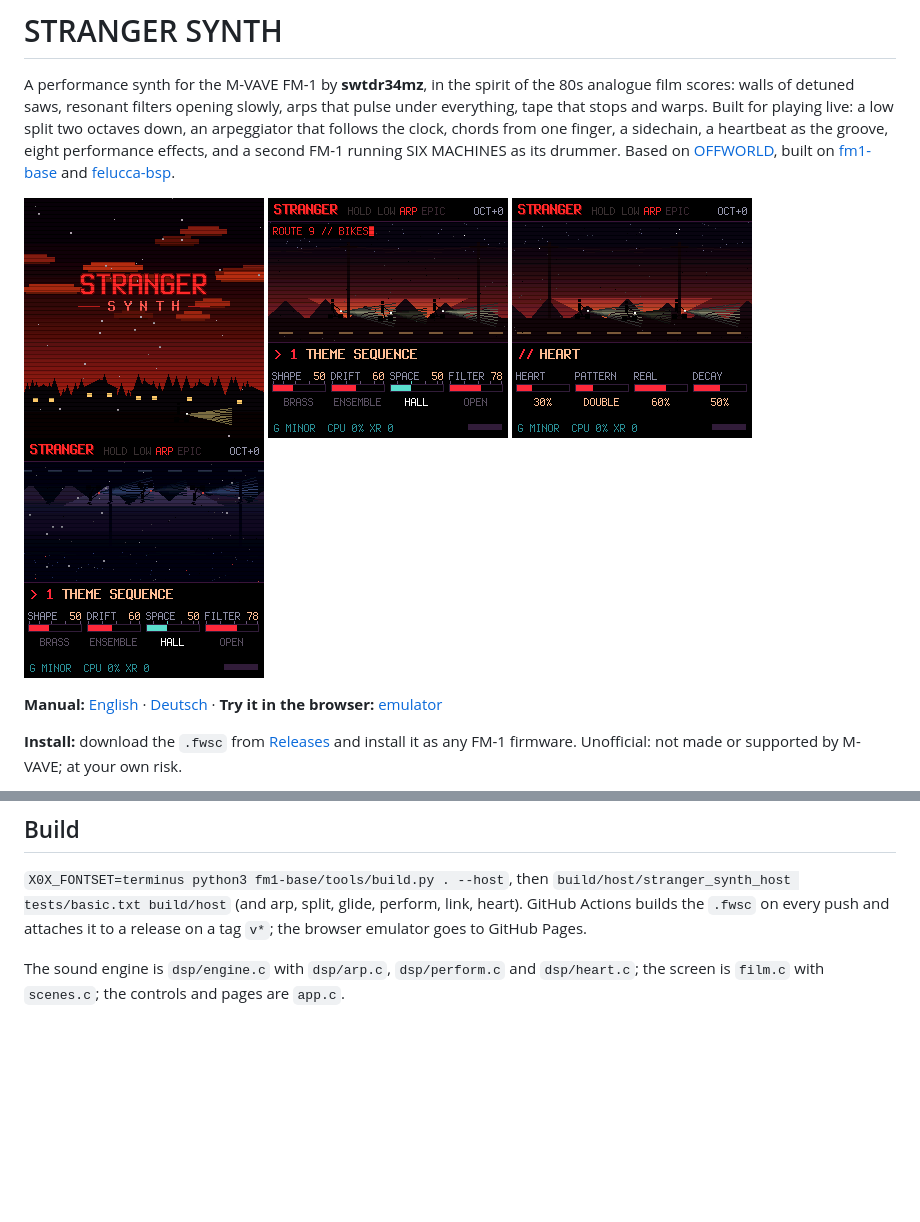
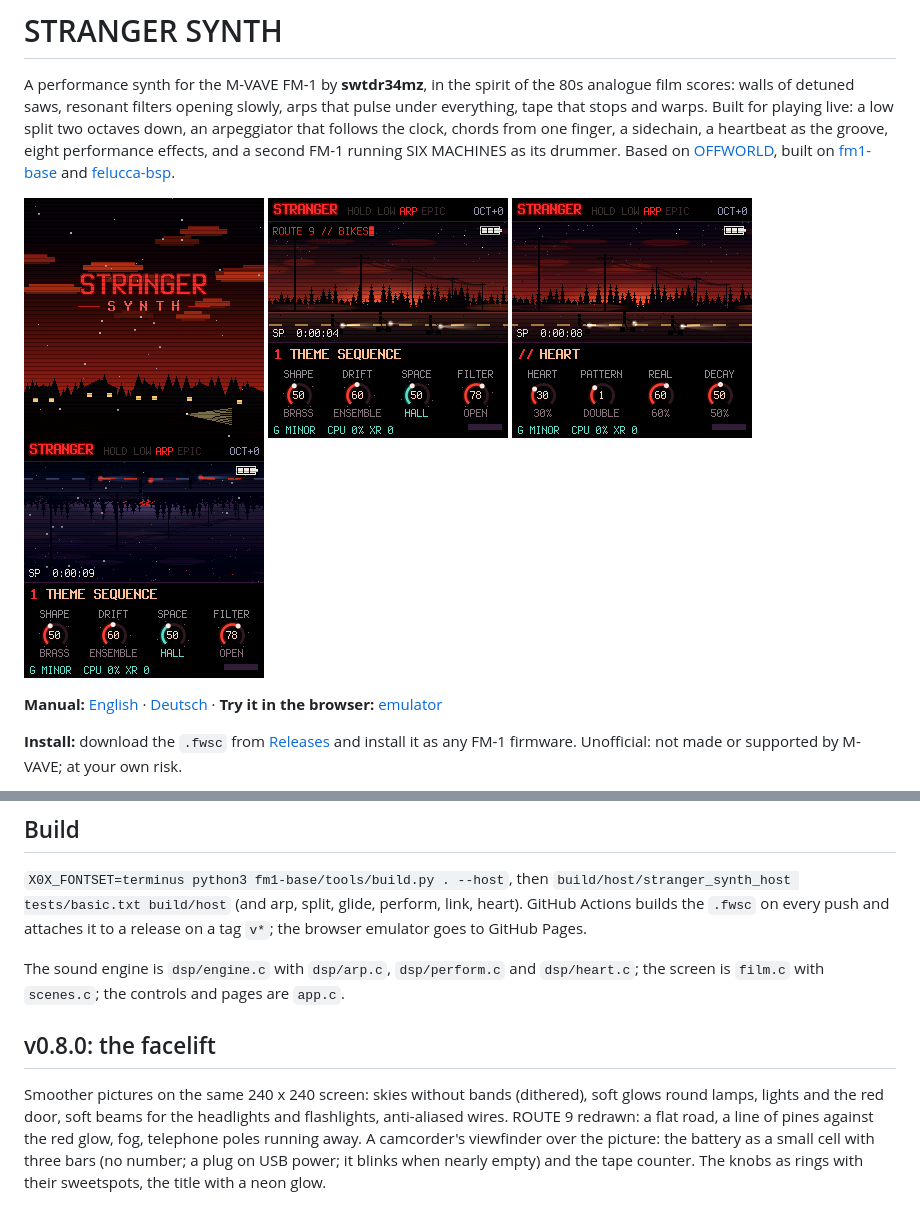
Before and after one commit to swtdr34mz-afk/STRANGER_SYNTH, a Markdown page: README.md, 2 parts joined by grey strips. Drawn GitHub-style; pictures changed too: site/img/screen-heartpage.png, site/img/screen-main.png, site/img/screen-mirror.png; blank space fills up the shorter version.

```diff
--- a/README.md
+++ b/README.md
@@ -74,3 +74,11 @@ release on a tag `v*`; the browser emulator goes to GitHub Pages.
 
 The sound engine is `dsp/engine.c` with `dsp/arp.c`, `dsp/perform.c` and `dsp/heart.c`; the screen is `film.c` with
 `scenes.c`; the controls and pages are `app.c`.
+
+## v0.8.0: the facelift
+
+Smoother pictures on the same 240 x 240 screen: skies without bands (dithered), soft glows round lamps, lights and the
+red door, soft beams for the headlights and flashlights, anti-aliased wires. ROUTE 9 redrawn: a flat road, a line of
+pines against the red glow, fog, telephone poles running away. A camcorder's viewfinder over the picture: the battery as
+a small cell with three bars (no number; a plug on USB power; it blinks when nearly empty) and the tape counter. The
+knobs as rings with their sweetspots, the title with a neon glow.
```
Also changed, not shown: 5 other files.
